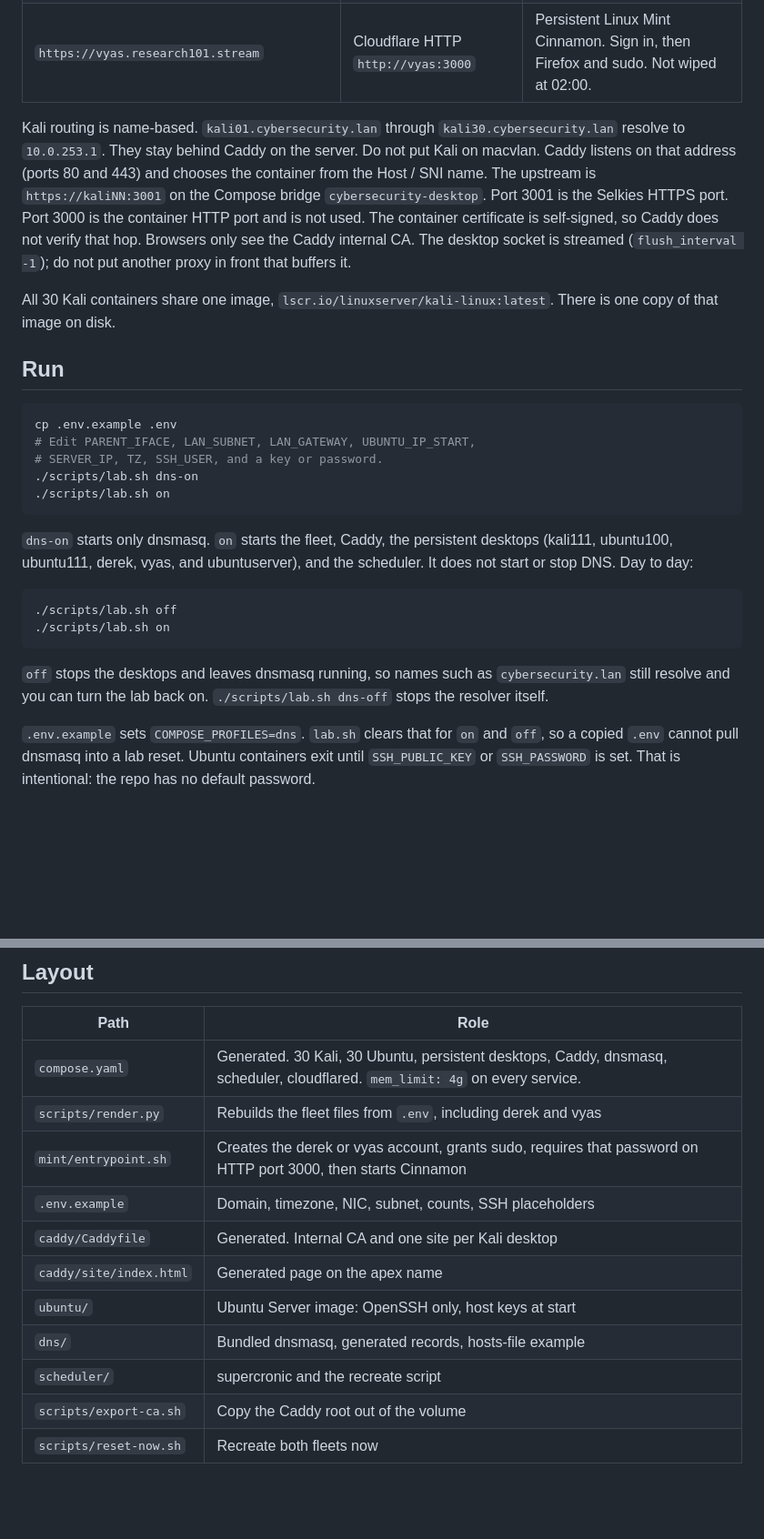
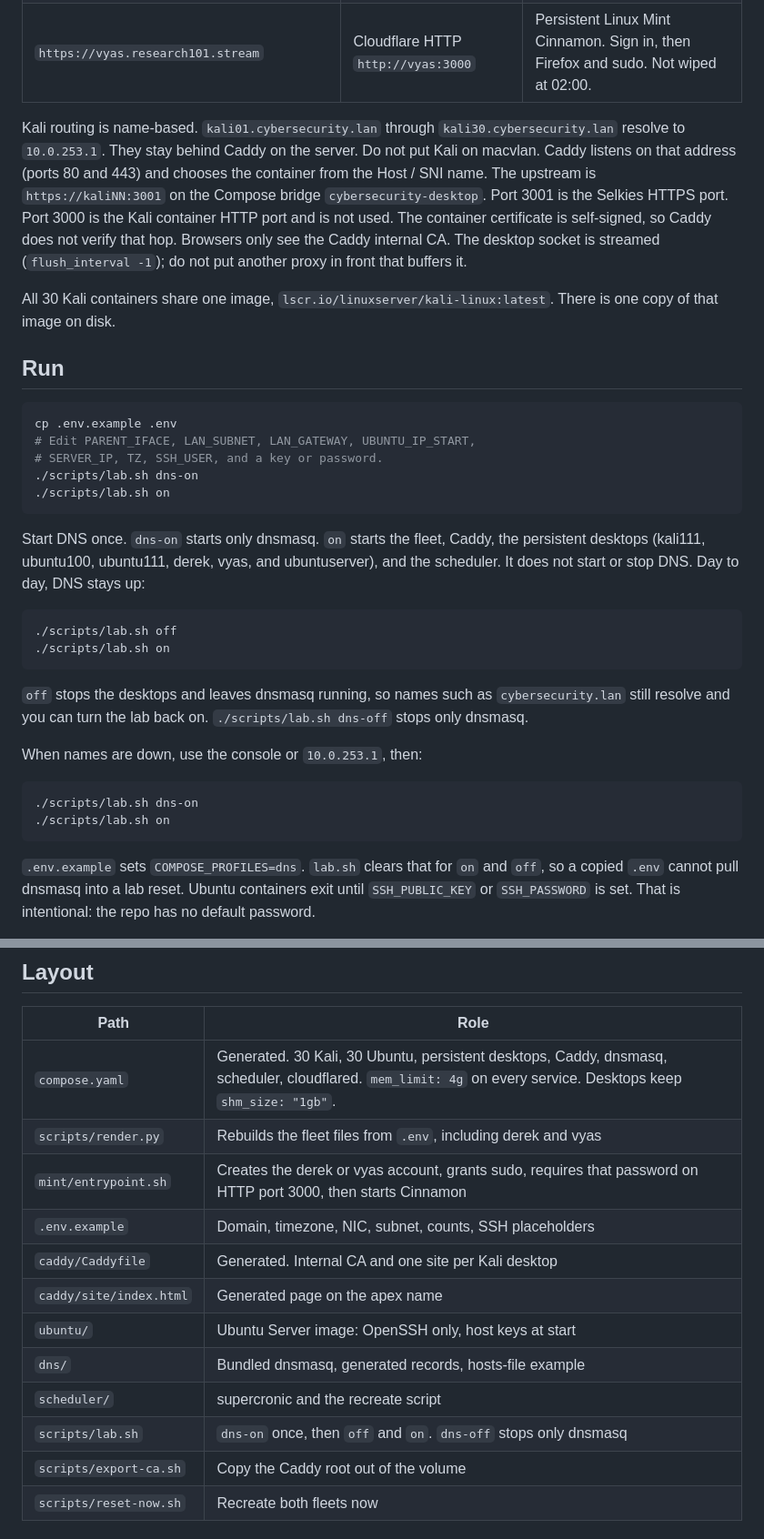
Before and after one commit to GalaticMatters/linux-os-provisioning, a Markdown page: README.md, 2 parts joined by grey strips. Shown at 91% size. GitHub-like rendering; blank space fills up the shorter version.

````diff
--- a/README.md
+++ b/README.md
@@ -39,7 +39,7 @@ Copy the example, then edit `.env`. Placeholders in [`.env.example`](.env.exampl
 | `https://derek.research101.stream` | Cloudflare HTTP `http://derek:3000` | Persistent Linux Mint Cinnamon. Sign in, then Firefox and sudo. Not wiped at 02:00. |
 | `https://vyas.research101.stream` | Cloudflare HTTP `http://vyas:3000` | Persistent Linux Mint Cinnamon. Sign in, then Firefox and sudo. Not wiped at 02:00. |
 
-Kali routing is name-based. `kali01.cybersecurity.lan` through `kali30.cybersecurity.lan` resolve to `10.0.253.1`. They stay behind Caddy on the server. Do not put Kali on macvlan. Caddy listens on that address (ports 80 and 443) and chooses the container from the Host / SNI name. The upstream is `https://kaliNN:3001` on the Compose bridge `cybersecurity-desktop`. Port 3001 is the Selkies HTTPS port. Port 3000 is the container HTTP port and is not used. The container certificate is self-signed, so Caddy does not verify that hop. Browsers only see the Caddy internal CA. The desktop socket is streamed (`flush_interval -1`); do not put another proxy in front that buffers it.
+Kali routing is name-based. `kali01.cybersecurity.lan` through `kali30.cybersecurity.lan` resolve to `10.0.253.1`. They stay behind Caddy on the server. Do not put Kali on macvlan. Caddy listens on that address (ports 80 and 443) and chooses the container from the Host / SNI name. The upstream is `https://kaliNN:3001` on the Compose bridge `cybersecurity-desktop`. Port 3001 is the Selkies HTTPS port. Port 3000 is the Kali container HTTP port and is not used. The container certificate is self-signed, so Caddy does not verify that hop. Browsers only see the Caddy internal CA. The desktop socket is streamed (`flush_interval -1`); do not put another proxy in front that buffers it.
 
 All 30 Kali containers share one image, `lscr.io/linuxserver/kali-linux:latest`. There is one copy of that image on disk.
 
@@ -53,14 +53,21 @@ cp .env.example .env
 ./scripts/lab.sh on
 ```
 
-`dns-on` starts only dnsmasq. `on` starts the fleet, Caddy, the persistent desktops (kali111, ubuntu100, ubuntu111, derek, vyas, and ubuntuserver), and the scheduler. It does not start or stop DNS. Day to day:
+Start DNS once. `dns-on` starts only dnsmasq. `on` starts the fleet, Caddy, the persistent desktops (kali111, ubuntu100, ubuntu111, derek, vyas, and ubuntuserver), and the scheduler. It does not start or stop DNS. Day to day, DNS stays up:
 
 ```sh
 ./scripts/lab.sh off
 ./scripts/lab.sh on
 ```
 
-`off` stops the desktops and leaves dnsmasq running, so names such as `cybersecurity.lan` still resolve and you can turn the lab back on. `./scripts/lab.sh dns-off` stops the resolver itself.
+`off` stops the desktops and leaves dnsmasq running, so names such as `cybersecurity.lan` still resolve and you can turn the lab back on. `./scripts/lab.sh dns-off` stops only dnsmasq.
+
+When names are down, use the console or `10.0.253.1`, then:
+
+```sh
+./scripts/lab.sh dns-on
+./scripts/lab.sh on
+```
 
 `.env.example` sets `COMPOSE_PROFILES=dns`. `lab.sh` clears that for `on` and `off`, so a copied `.env` cannot pull dnsmasq into a lab reset. Ubuntu containers exit until `SSH_PUBLIC_KEY` or `SSH_PASSWORD` is set. That is intentional: the repo has no default password.
 
@@ -274,7 +280,7 @@ Logs: `docker compose logs scheduler`. A reboot of the Docker host also clears t
 
 | Path | Role |
 | --- | --- |
-| `compose.yaml` | Generated. 30 Kali, 30 Ubuntu, persistent desktops, Caddy, dnsmasq, scheduler, cloudflared. `mem_limit: 4g` on every service. |
+| `compose.yaml` | Generated. 30 Kali, 30 Ubuntu, persistent desktops, Caddy, dnsmasq, scheduler, cloudflared. `mem_limit: 4g` on every service. Desktops keep `shm_size: "1gb"`. |
 | `scripts/render.py` | Rebuilds the fleet files from `.env`, including derek and vyas |
 | `mint/entrypoint.sh` | Creates the derek or vyas account, grants sudo, requires that password on HTTP port 3000, then starts Cinnamon |
 | `.env.example` | Domain, timezone, NIC, subnet, counts, SSH placeholders |
@@ -283,6 +289,7 @@ Logs: `docker compose logs scheduler`. A reboot of the Docker host also clears t
 | `ubuntu/` | Ubuntu Server image: OpenSSH only, host keys at start |
 | `dns/` | Bundled dnsmasq, generated records, hosts-file example |
 | `scheduler/` | supercronic and the recreate script |
+| `scripts/lab.sh` | `dns-on` once, then `off` and `on`. `dns-off` stops only dnsmasq |
 | `scripts/export-ca.sh` | Copy the Caddy root out of the volume |
 | `scripts/reset-now.sh` | Recreate both fleets now |
 
````
Also changed, not shown: other parts of README.md (+8 -8 lines).
